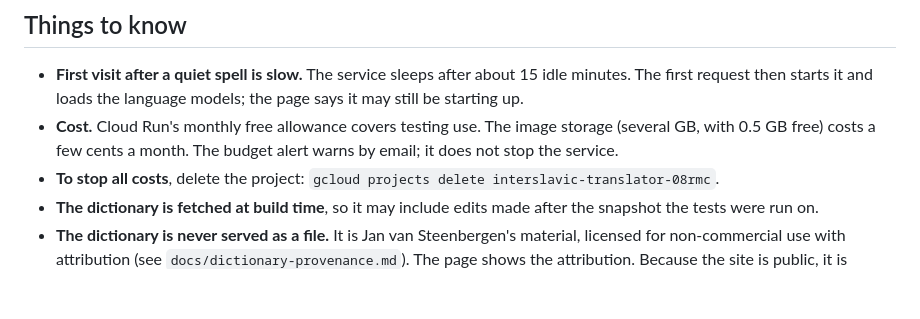
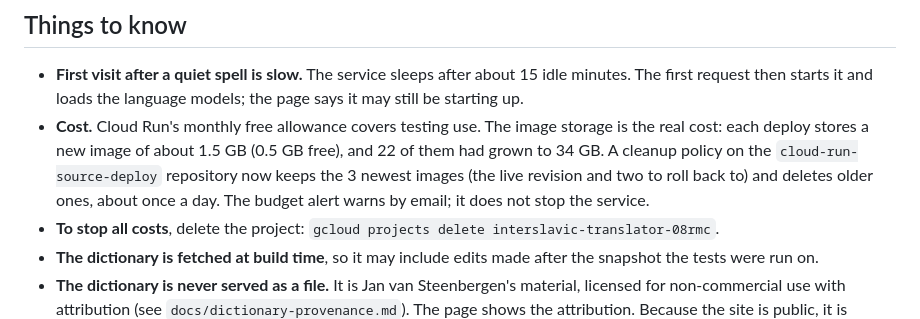
Before and after one commit to bulut-mustafa/interslavic, a Markdown page: DEPLOY.md, the part around the change. Rendered like a GitHub page; blank space fills up the shorter version.

Commit message:
DEPLOY.md: image storage cost and the keep-3 cleanup policy
Co-Authored-By: Claude Opus 5.5 <noreply@anthropic.com>

```diff
--- a/DEPLOY.md
+++ b/DEPLOY.md
@@ -82,8 +82,11 @@ Without the right token the address answers 404.
   idle minutes. The first request then starts it and loads the language models;
   the page says it may still be starting up.
 - **Cost.** Cloud Run's monthly free allowance covers testing use. The image
-  storage (several GB, with 0.5 GB free) costs a few cents a month. The budget
-  alert warns by email; it does not stop the service.
+  storage is the real cost: each deploy stores a new image of about 1.5 GB
+  (0.5 GB free), and 22 of them had grown to 34 GB. A cleanup policy on the
+  `cloud-run-source-deploy` repository now keeps the 3 newest images (the live
+  revision and two to roll back to) and deletes older ones, about once a day.
+  The budget alert warns by email; it does not stop the service.
 - **To stop all costs**, delete the project:
   `gcloud projects delete interslavic-translator-08rmc`.
 - **The dictionary is fetched at build time**, so it may include edits made after
```
